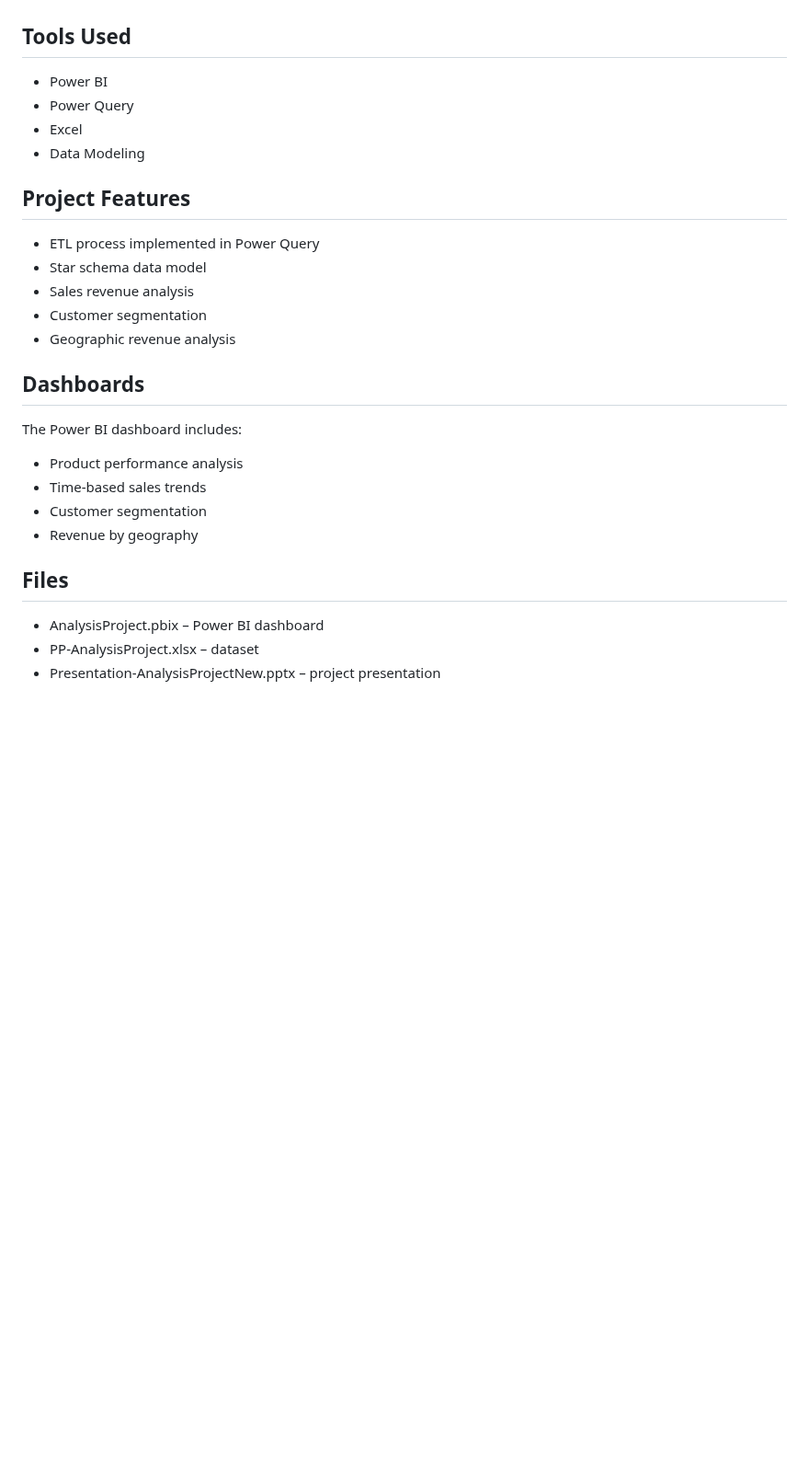
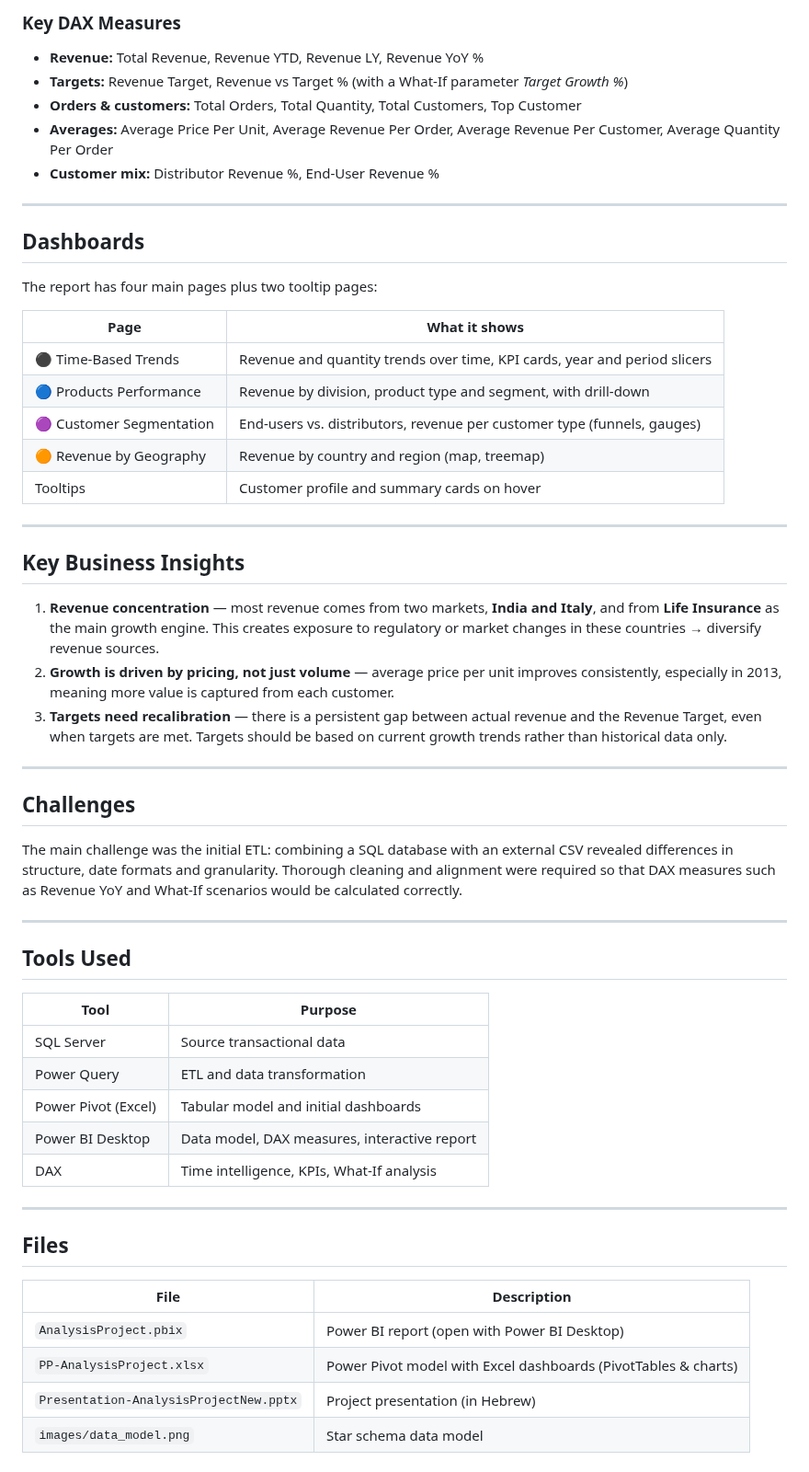
Before and after one commit to barabanovalera1-ui/insurance-sales-analysis-powerbi, a Markdown page: README.md, the part around one of its changes. Shown at 92% size. Rendered like a GitHub page; blank space fills up the shorter version.

```diff
--- a/README.md
+++ b/README.md
@@ -6,26 +51,52 @@ This project analyzes sales activity of a fictional insurance company "Happy Ins
+### Key DAX Measures
+- **Revenue:** Total Revenue, Revenue YTD, Revenue LY, Revenue YoY %
+- **Targets:** Revenue Target, Revenue vs Target % (with a What-If parameter *Target Growth %*)
+- **Orders & customers:** Total Orders, Total Quantity, Total Customers, Top Customer
+- **Averages:** Average Price Per Unit, Average Revenue Per Order, Average Revenue Per Customer, Average Quantity Per Order
+- **Customer mix:** Distributor Revenue %, End-User Revenue %
+
+---
+
+## Dashboards
+The report has four main pages plus two tooltip pages:
+
+| Page | What it shows |
+|---|---|
+| ⚫ Time-Based Trends | Revenue and quantity trends over time, KPI cards, year and period slicers |
+| 🔵 Products Performance | Revenue by division, product type and segment, with drill-down |
+| 🟣 Customer Segmentation | End-users vs. distributors, revenue per customer type (funnels, gauges) |
+| 🟠 Revenue by Geography | Revenue by country and region (map, treemap) |
+| Tooltips | Customer profile and summary cards on hover |
+
+---
+
+## Key Business Insights
+1. **Revenue concentration** — most revenue comes from two markets, **India and Italy**, and from **Life Insurance** as the main growth engine. This creates exposure to regulatory or market changes in these countries → diversify revenue sources.
+2. **Growth is driven by pricing, not just volume** — average price per unit improves consistently, especially in 2013, meaning more value is captured from each customer.
+3. **Targets need recalibration** — there is a persistent gap between actual revenue and the Revenue Target, even when targets are met. Targets should be based on current growth trends rather than historical data only.
+
+---
+
+## Challenges
+The main challenge was the initial ETL: combining a SQL database with an external CSV revealed differences in structure, date formats and granularity. Thorough cleaning and alignment were required so that DAX measures such as Revenue YoY and What-If scenarios would be calculated correctly.
+
+---
 
 ## Tools Used
-- Power BI
-- Power Query
-- Excel
-- Data Modeling
+| Tool | Purpose |
+|---|---|
+| SQL Server | Source transactional data |
+| Power Query | ETL and data transformation |
+| Power Pivot (Excel) | Tabular model and initial dashboards |
+| Power BI Desktop | Data model, DAX measures, interactive report |
+| DAX | Time intelligence, KPIs, What-If analysis |
 
-## Project Features
-- ETL process implemented in Power Query
-- Star schema data model
-- Sales revenue analysis
-- Customer segmentation
-- Geographic revenue analysis
-
-## Dashboards
-The Power BI dashboard includes:
-
-- Product performance analysis
-- Time-based sales trends
-- Customer segmentation
-- Revenue by geography
+---
 
 ## Files
-- AnalysisProject.pbix – Power BI dashboard
-- PP-AnalysisProject.xlsx – dataset
-- Presentation-AnalysisProjectNew.pptx – project presentation
+| File | Description |
+|---|---|
+| `AnalysisProject.pbix` | Power BI report (open with Power BI Desktop) |
+| `PP-AnalysisProject.xlsx` | Power Pivot model with Excel dashboards (PivotTables & charts) |
+| `Presentation-AnalysisProjectNew.pptx` | Project presentation (in Hebrew) |
+| `images/data_model.png` | Star schema data model |
```
Also changed, not shown: other parts of README.md (+49 -4 lines), images/data_model.png (added), 2 other files.
